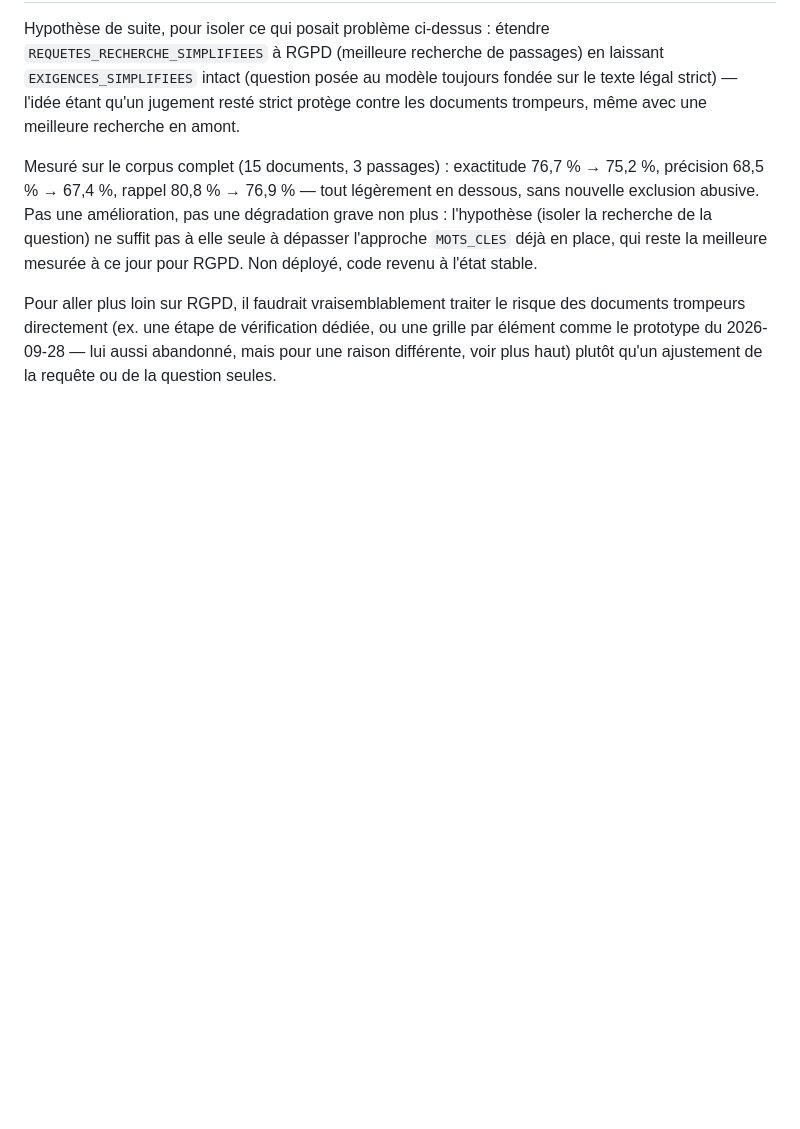
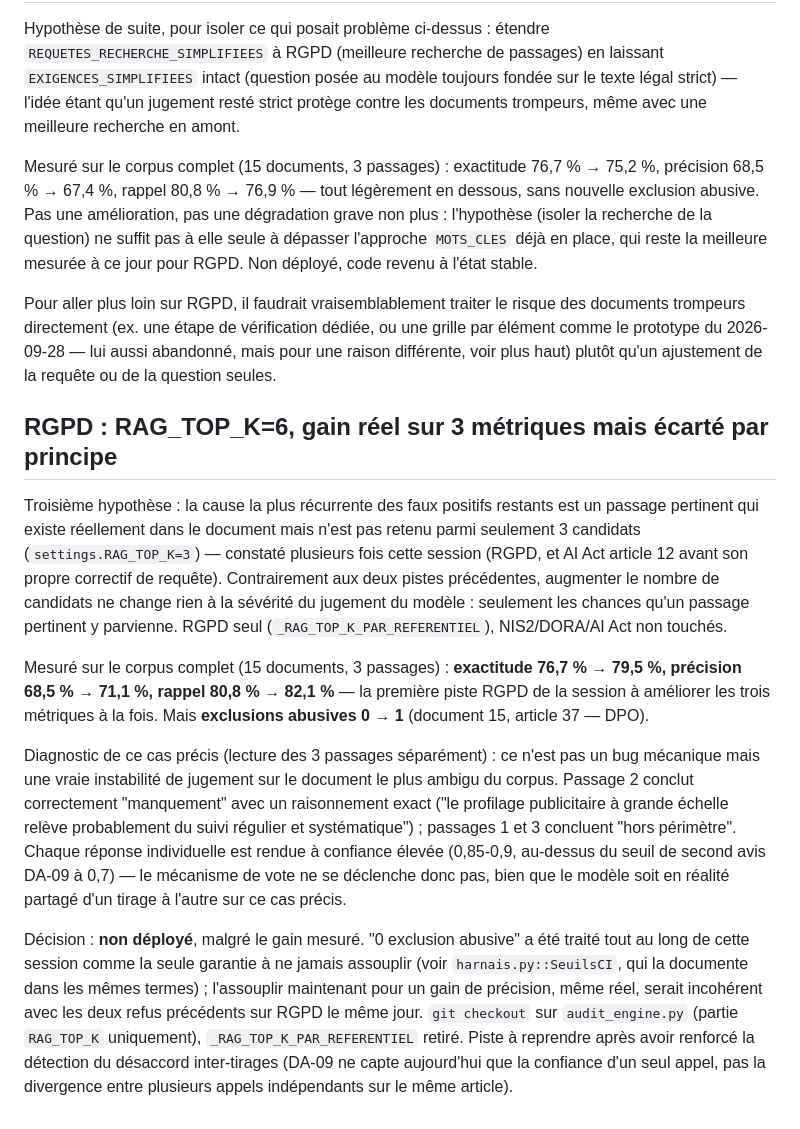
Before and after one commit to ShBd2001/complianceai-studio, a Markdown page: CHANGELOG.md, the part around the change. Drawn GitHub-style; blank space fills up the shorter version.

Commit message:
RGPD : RAG_TOP_K=6 teste, gain reel mais ecarte par principe (exclusion abusive)
Gain mesure sur les 3 metriques a la fois (exactitude 76,7->79,5%,
precision 68,5->71,1%, rappel 80,8->82,1%) mais une exclusion abusive
nouvelle (document 15, article 37) -- diagnostiquee comme une instabilite
de jugement sur un cas volontairement ambigu, pas un bug. Non deploye :
"0 exclusion abusive" reste la seule garantie a ne pas assouplir, coherent
avec les deux refus precedents sur RGPD le meme jour. Code revenu a l'etat
stable (MOTS_CLES seul).

```diff
--- a/CHANGELOG.md
+++ b/CHANGELOG.md
@@ -774,3 +774,40 @@ risque des documents trompeurs directement (ex. une étape de vérification
 dédiée, ou une grille par élément comme le prototype du 2026-09-28 — lui
 aussi abandonné, mais pour une raison différente, voir plus haut) plutôt
 qu'un ajustement de la requête ou de la question seules.
+
+## RGPD : RAG_TOP_K=6, gain réel sur 3 métriques mais écarté par principe
+
+Troisième hypothèse : la cause la plus récurrente des faux positifs restants
+est un passage pertinent qui existe réellement dans le document mais n'est
+pas retenu parmi seulement 3 candidats (`settings.RAG_TOP_K=3`) — constaté
+plusieurs fois cette session (RGPD, et AI Act article 12 avant son propre
+correctif de requête). Contrairement aux deux pistes précédentes, augmenter
+le nombre de candidats ne change rien à la sévérité du jugement du modèle :
+seulement les chances qu'un passage pertinent y parvienne. RGPD seul
+(`_RAG_TOP_K_PAR_REFERENTIEL`), NIS2/DORA/AI Act non touchés.
+
+Mesuré sur le corpus complet (15 documents, 3 passages) : **exactitude
+76,7 % → 79,5 %, précision 68,5 % → 71,1 %, rappel 80,8 % → 82,1 %** — la
+première piste RGPD de la session à améliorer les trois métriques à la
+fois. Mais **exclusions abusives 0 → 1** (document 15, article 37 — DPO).
+
+Diagnostic de ce cas précis (lecture des 3 passages séparément) : ce n'est
+pas un bug mécanique mais une vraie instabilité de jugement sur le document
+le plus ambigu du corpus. Passage 2 conclut correctement "manquement" avec
+un raisonnement exact ("le profilage publicitaire à grande échelle relève
+probablement du suivi régulier et systématique") ; passages 1 et 3
+concluent "hors périmètre". Chaque réponse individuelle est rendue à
+confiance élevée (0,85-0,9, au-dessus du seuil de second avis DA-09 à 0,7)
+— le mécanisme de vote ne se déclenche donc pas, bien que le modèle soit en
+réalité partagé d'un tirage à l'autre sur ce cas précis.
+
+Décision : **non déployé**, malgré le gain mesuré. "0 exclusion abusive"
+a été traité tout au long de cette session comme la seule garantie à ne
+jamais assouplir (voir `harnais.py::SeuilsCI`, qui la documente dans les
+mêmes termes) ; l'assouplir maintenant pour un gain de précision, même réel,
+serait incohérent avec les deux refus précédents sur RGPD le même jour.
+`git checkout` sur `audit_engine.py` (partie `RAG_TOP_K` uniquement),
+`_RAG_TOP_K_PAR_REFERENTIEL` retiré. Piste à reprendre après avoir
+renforcé la détection du désaccord inter-tirages (DA-09 ne capte
+aujourd'hui que la confiance d'un seul appel, pas la divergence entre
+plusieurs appels indépendants sur le même article).
```
